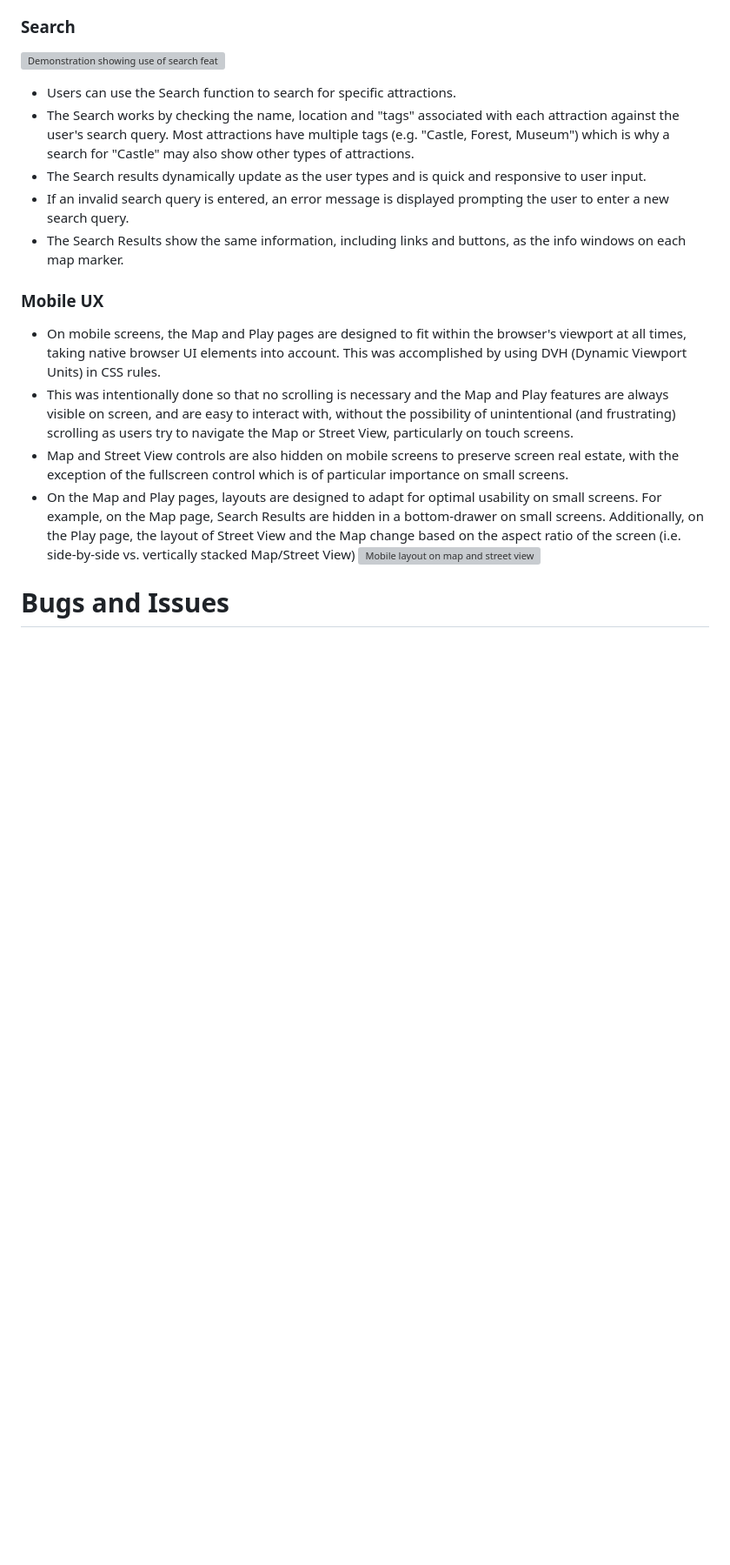
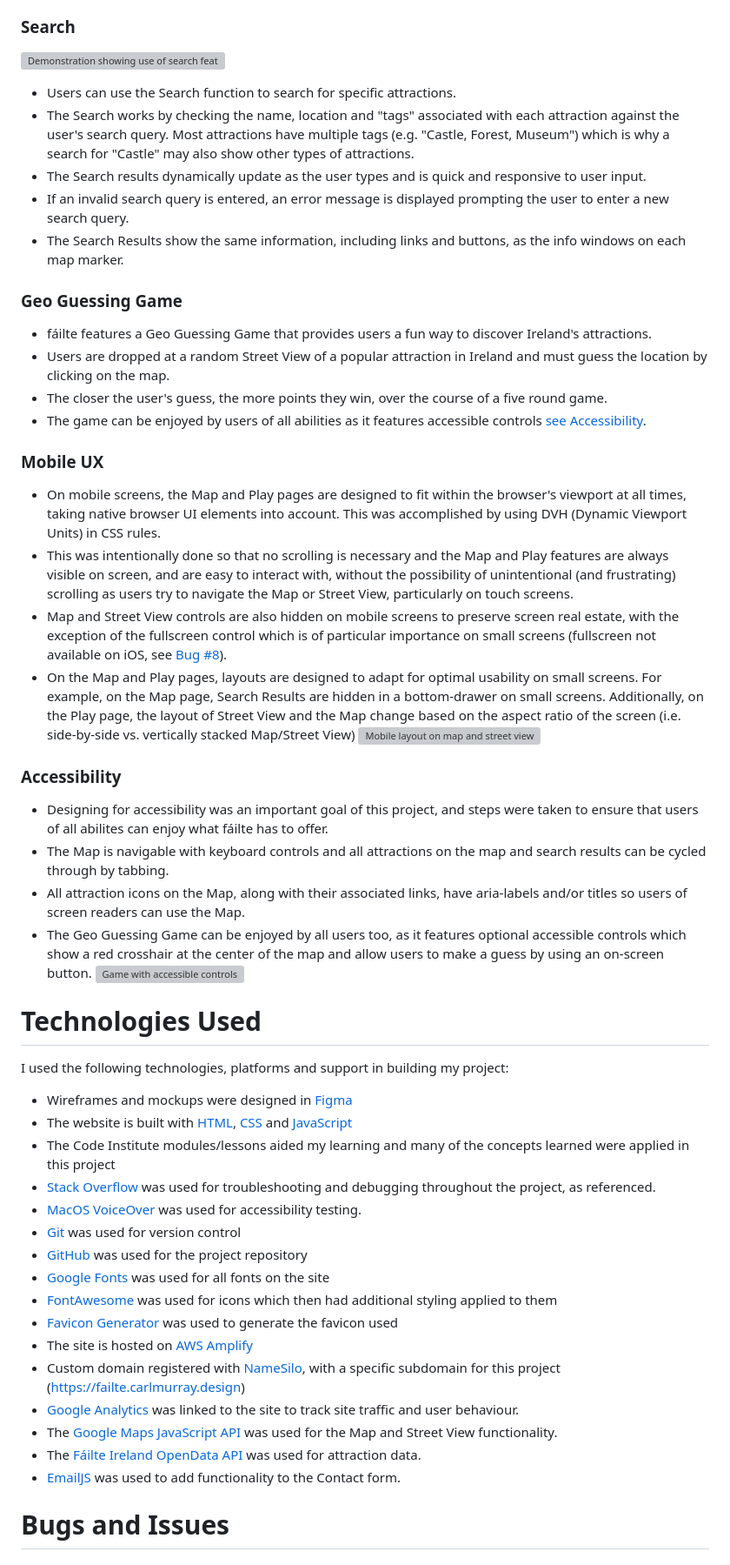
Before and after one commit to CarlMurray/failte-pp2, a Markdown page: README.md, the part around the change printed below. Shown: that part at 87% size. Drawn GitHub-style; blank space fills up the shorter version; grey boxes are pictures that could not be loaded.

Commit message:
add tech, accessibility, bug

```diff
--- a/README.md
+++ b/README.md
@@ -44,23 +44,51 @@ The key goals for this project include providing a user-friendly experience for
 
 ### Search
 ![Demonstration showing use of search feature](assets/readme/img/map-search-demo.gif "Search demo")
-
 - Users can use the Search function to search for specific attractions.
 - The Search works by checking the name, location and "tags" associated with each attraction against the user's search query. Most attractions have multiple tags (e.g. "Castle, Forest, Museum") which is why a search for "Castle" may also show other types of attractions.
 - The Search results dynamically update as the user types and is quick and responsive to user input.
 - If an invalid search query is entered, an error message is displayed prompting the user to enter a new search query.
 - The Search Results show the same information, including links and buttons, as the info windows on each map marker.
 
-
+### Geo Guessing Game
+- fáilte features a Geo Guessing Game that provides users a fun way to discover Ireland's attractions.
+- Users are dropped at a random Street View of a popular attraction in Ireland and must guess the location by clicking on the map.
+- The closer the user's guess, the more points they win, over the course of a five round game.
+- The game can be enjoyed by users of all abilities as it features accessible controls [see Accessibility](#accessibility).
 
 ### Mobile UX
 - On mobile screens, the Map and Play pages are designed to fit within the browser's viewport at all times, taking native browser UI elements into account. This was accomplished by using DVH (Dynamic Viewport Units) in CSS rules.
 - This was intentionally done so that no scrolling is necessary and the Map and Play features are always visible on screen, and are easy to interact with, without the possibility of unintentional (and frustrating) scrolling as users try to navigate the Map or Street View, particularly on touch screens.
-- Map and Street View controls are also hidden on mobile screens to preserve screen real estate, with the exception of the fullscreen control which is of particular importance on small screens.
+- Map and Street View controls are also hidden on mobile screens to preserve screen real estate, with the exception of the fullscreen control which is of particular importance on small screens (fullscreen not available on iOS, see [Bug #8](#bugs-and-issues)).
 - On the Map and Play pages, layouts are designed to adapt for optimal usability on small screens. For example, on the Map page, Search Results are hidden in a bottom-drawer on small screens. Additionally, on the Play page, the layout of Street View and the Map change based on the aspect ratio of the screen (i.e. side-by-side vs. vertically stacked Map/Street View)
 ![Mobile layout on map and street view](assets/readme/img/mobile-layout.jpg "Mobile layout")
 
+### Accessibility
+- Designing for accessibility was an important goal of this project, and steps were taken to ensure that users of all abilites can enjoy what fáilte has to offer.
+- The Map is navigable with keyboard controls and all attractions on the map and search results can be cycled through by tabbing.
+- All attraction icons on the Map, along with their associated links, have aria-labels and/or titles so users of screen readers can use the Map.
+- The Geo Guessing Game can be enjoyed by all users too, as it features optional accessible controls which show a red crosshair at the center of the map and allow users to make a guess by using an on-screen button.
+![Game with accessible controls](assets/readme/img/accessible-controls.png "Accessible controls")
 
+
+# Technologies Used
+I used the following technologies, platforms and support in building my project:
+- Wireframes and mockups were designed in [Figma](https://www.figma.com/)
+- The website is built with [HTML](https://html.spec.whatwg.org/), [CSS](https://www.w3.org/Style/CSS/Overview.en.html) and [JavaScript](https://www.ecma-international.org/publications-and-standards/standards/ecma-262/)
+- The Code Institute modules/lessons aided my learning and many of the concepts learned were applied in this project
+- [Stack Overflow](https://stackoverflow.com/) was used for troubleshooting and debugging throughout the project, as referenced.
+- [MacOS VoiceOver](https://bbc.github.io/accessibility-news-and-you/assistive-technology/testing-steps/voiceover-mac.html) was used for accessibility testing.
+- [Git](https://git-scm.com/) was used for version control
+- [GitHub](https://github.com/) was used for the project repository
+- [Google Fonts](https://fonts.google.com/) was used for all fonts on the site
+- [FontAwesome](https://fontawesome.com/v4/) was used for icons which then had additional styling applied to them
+- [Favicon Generator](https://favicon.io) was used to generate the favicon used
+- The site is hosted on [AWS Amplify](https://aws.amazon.com/amplify/)
+- Custom domain registered with [NameSilo](https://www.namesilo.com/), with a specific subdomain for this project (https://failte.carlmurray.design)
+- [Google Analytics](https://analytics.google.com/analytics/web/) was linked to the site to track site traffic and user behaviour.
+- The [Google Maps JavaScript API]() was used for the Map and Street View functionality.
+- The [Fáilte Ireland OpenData API](https://failteireland.developer.azure-api.net/api-details#api=opendata-api-v1&operation=attractions-csv) was used for attraction data.
+- [EmailJS](https://www.emailjs.com/) was used to add functionality to the Contact form.
 
 # Bugs and Issues
 
```
Also changed, not shown: other parts of README.md (+2 -0 lines).
